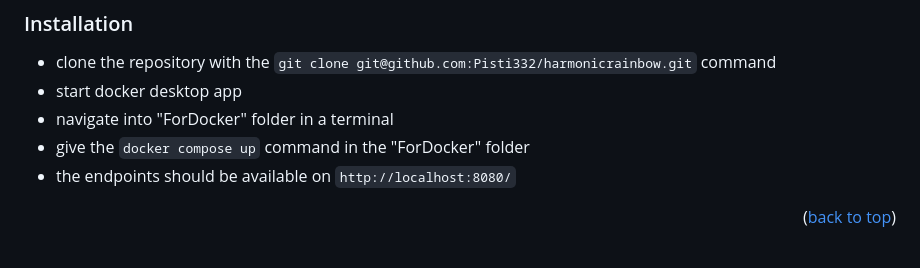
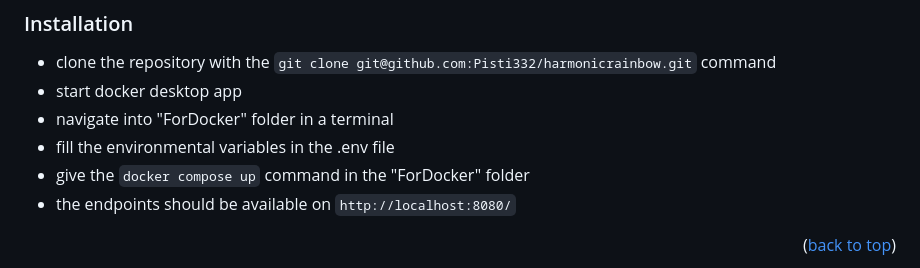
Before and after one commit to Pisti332/harmonicrainbow, a Markdown page: README.md, the part around the change. Rendered like a GitHub page.

````diff
--- a/README.md
+++ b/README.md
@@ -90,6 +90,7 @@ This section lists any major technologies used in the project.
 * clone the repository with the ```git clone git@github.com:Pisti332/harmonicrainbow.git``` command
 * start docker desktop app
 * navigate into "ForDocker" folder in a terminal
+* fill the environmental variables in the .env file
 * give the ```docker compose up``` command in the "ForDocker" folder
 * the endpoints should be available on ```http://localhost:8080/```
 
````
